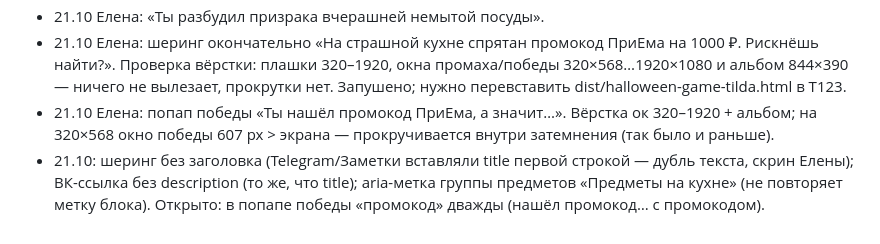
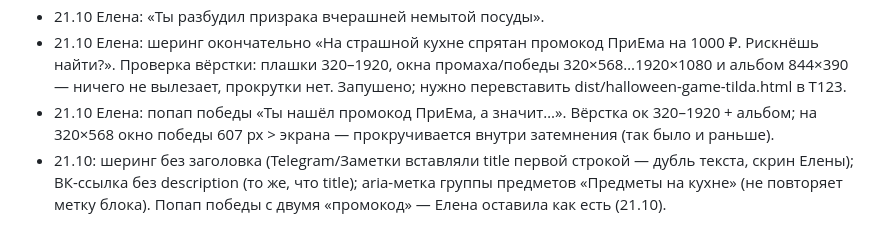
Before and after one commit to ElenaSamanchuk/priem-halloween-game, a Markdown page: docs/PROGRESS.md, the part around the change. Rendered like a GitHub page.

Commit message:
PROGRESS: попап победы оставлен
Co-Authored-By: Claude Opus 5.5 <noreply@anthropic.com>

```diff
--- a/docs/PROGRESS.md
+++ b/docs/PROGRESS.md
@@ -88,4 +88,4 @@
 - 21.10 Елена: «Ты разбудил призрака вчерашней немытой посуды».
 - 21.10 Елена: шеринг окончательно «На страшной кухне спрятан промокод ПриЕма на 1000 ₽. Рискнёшь найти?». Проверка вёрстки: плашки 320–1920, окна промаха/победы 320×568…1920×1080 и альбом 844×390 — ничего не вылезает, прокрутки нет. Запушено; нужно перевставить dist/halloween-game-tilda.html в T123.
 - 21.10 Елена: попап победы «Ты нашёл промокод ПриЕма, а значит…». Вёрстка ок 320–1920 + альбом; на 320×568 окно победы 607 px > экрана — прокручивается внутри затемнения (так было и раньше).
-- 21.10: шеринг без заголовка (Telegram/Заметки вставляли title первой строкой — дубль текста, скрин Елены); ВК-ссылка без description (то же, что title); aria-метка группы предметов «Предметы на кухне» (не повторяет метку блока). Открыто: в попапе победы «промокод» дважды (нашёл промокод… с промокодом).
+- 21.10: шеринг без заголовка (Telegram/Заметки вставляли title первой строкой — дубль текста, скрин Елены); ВК-ссылка без description (то же, что title); aria-метка группы предметов «Предметы на кухне» (не повторяет метку блока). Попап победы с двумя «промокод» — Елена оставила как есть (21.10).
```
